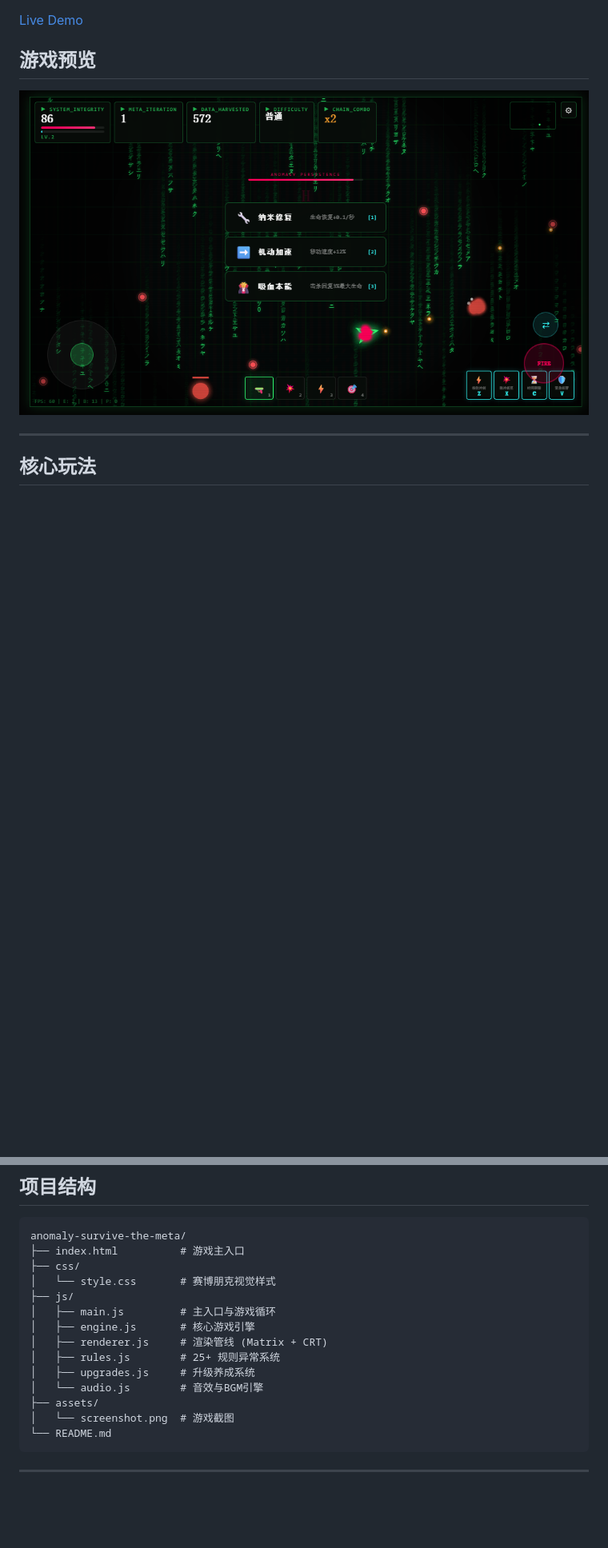
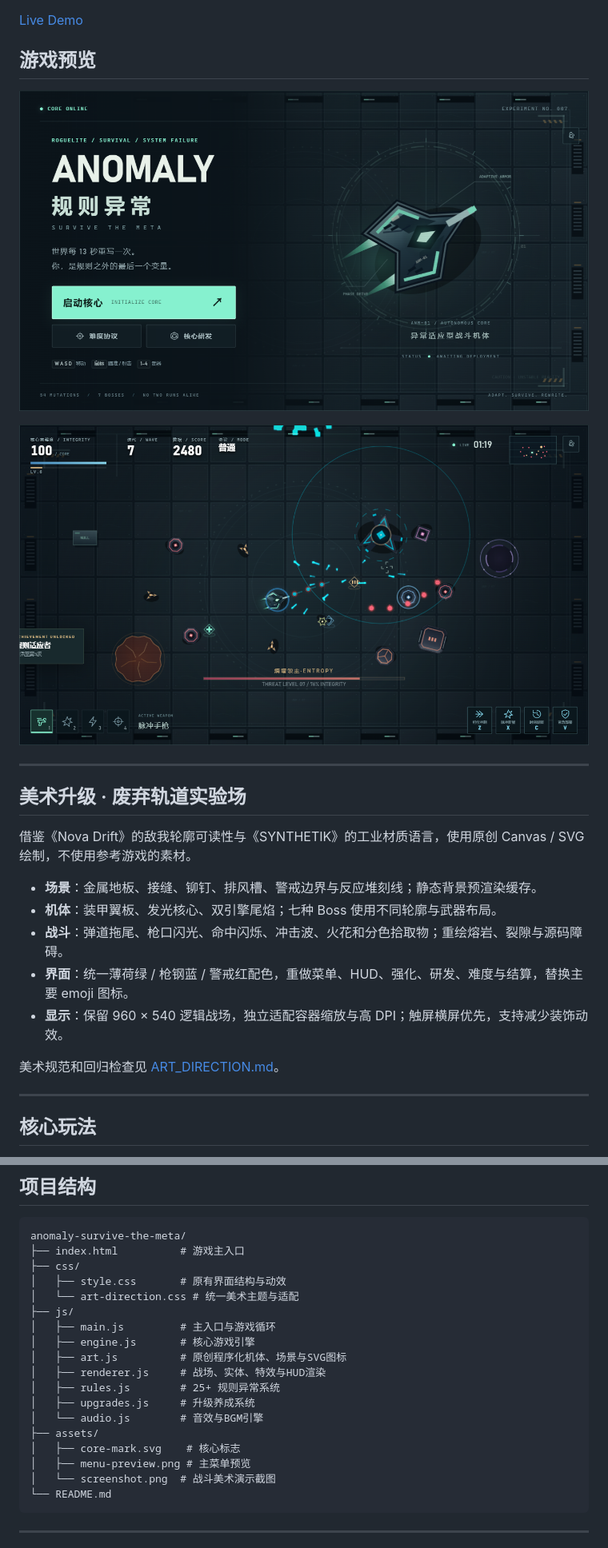
Before and after one commit to CNSleepybear/ANOMALY-Survive-the-Meta, a Markdown page: README.md, 2 parts joined by grey strips. Shown: that part at 80% size. Rendered like a GitHub page; pictures changed too: assets/menu-preview.png (added), assets/screenshot.png; blank space fills up the shorter version.

````diff
--- a/README.md
+++ b/README.md
@@ -10,7 +10,23 @@
 
 ## 游戏预览
 
+![主菜单](./assets/menu-preview.png)
+
 ![游戏截图](./assets/screenshot.png)
+
+---
+
+## 美术升级 · 废弃轨道实验场
+
+借鉴《Nova Drift》的敌我轮廓可读性与《SYNTHETIK》的工业材质语言，使用原创 Canvas / SVG 绘制，不使用参考游戏的素材。
+
+- **场景**：金属地板、接缝、铆钉、排风槽、警戒边界与反应堆刻线；静态背景预渲染缓存。
+- **机体**：装甲翼板、发光核心、双引擎尾焰；七种 Boss 使用不同轮廓与武器布局。
+- **战斗**：弹道拖尾、枪口闪光、命中闪烁、冲击波、火花和分色拾取物；重绘熔岩、裂隙与源码障碍。
+- **界面**：统一薄荷绿 / 枪钢蓝 / 警戒红配色，重做菜单、HUD、强化、研发、难度与结算，替换主要 emoji 图标。
+- **显示**：保留 960 × 540 逻辑战场，独立适配容器缩放与高 DPI；触屏横屏优先，支持减少装饰动效。
+
+美术规范和回归检查见 [ART_DIRECTION.md](./ART_DIRECTION.md)。
 
 ---
 
@@ -162,16 +178,20 @@ npx http-server -p 8000
 anomaly-survive-the-meta/
 ├── index.html          # 游戏主入口
 ├── css/
-│   └── style.css       # 赛博朋克视觉样式
+│   ├── style.css       # 原有界面结构与动效
+│   └── art-direction.css # 统一美术主题与适配
 ├── js/
 │   ├── main.js         # 主入口与游戏循环
 │   ├── engine.js       # 核心游戏引擎
-│   ├── renderer.js     # 渲染管线 (Matrix + CRT)
+│   ├── art.js          # 原创程序化机体、场景与SVG图标
+│   ├── renderer.js     # 战场、实体、特效与HUD渲染
 │   ├── rules.js        # 25+ 规则异常系统
 │   ├── upgrades.js     # 升级养成系统
 │   └── audio.js        # 音效与BGM引擎
 ├── assets/
-│   └── screenshot.png  # 游戏截图
+│   ├── core-mark.svg    # 核心标志
+│   ├── menu-preview.png # 主菜单预览
+│   └── screenshot.png  # 战斗美术演示截图
 └── README.md
 ```
 
````
Also changed, not shown: other parts of README.md (+4 -3 lines), ART_DIRECTION.md (added, +52 -0 lines), 8 other files.
